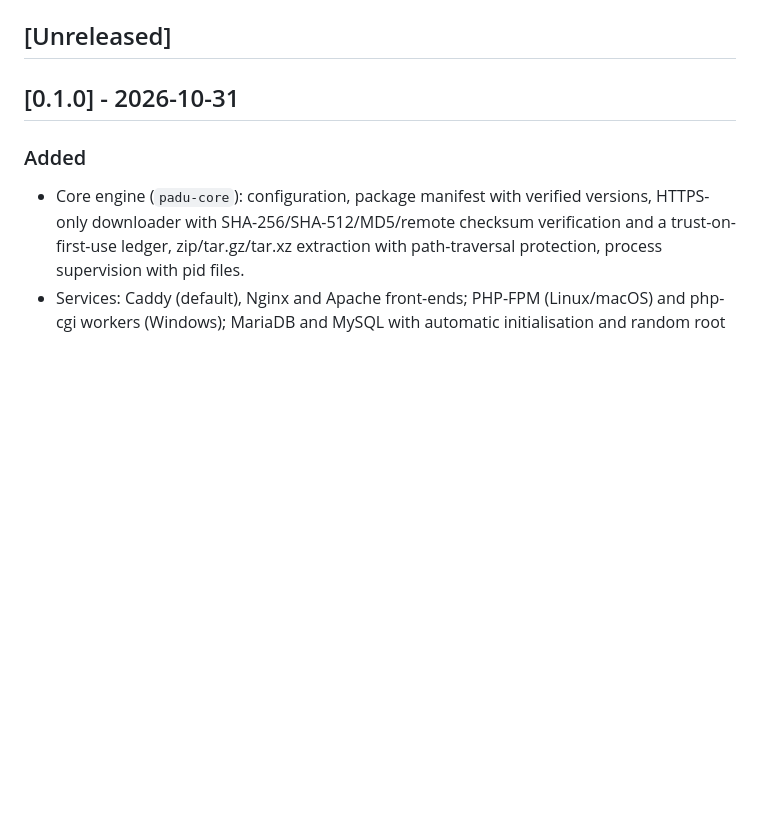
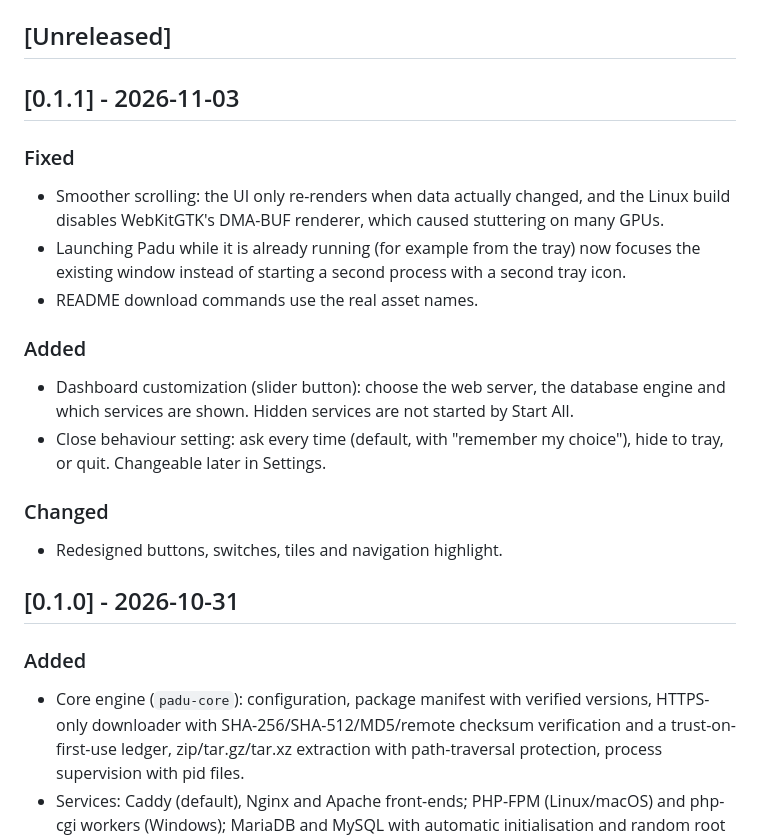
Before and after one commit to forallgame/veranda, a Markdown page: CHANGELOG.md, the part around the change. Rendered like a GitHub page; blank space fills up the shorter version.

```diff
--- a/CHANGELOG.md
+++ b/CHANGELOG.md
@@ -9,6 +9,24 @@ Unreleased notes under a new heading, tag `vX.Y.Z` and push the tag - the releas
 installers for Linux, Windows and macOS and attaches them to the GitHub release.
 
 ## [Unreleased]
+
+## [0.1.1] - 2026-11-03
+
+### Fixed
+- Smoother scrolling: the UI only re-renders when data actually changed, and the Linux build
+  disables WebKitGTK's DMA-BUF renderer, which caused stuttering on many GPUs.
+- Launching Padu while it is already running (for example from the tray) now focuses the existing
+  window instead of starting a second process with a second tray icon.
+- README download commands use the real asset names.
+
+### Added
+- Dashboard customization (slider button): choose the web server, the database engine and which
+  services are shown. Hidden services are not started by Start All.
+- Close behaviour setting: ask every time (default, with "remember my choice"), hide to tray, or
+  quit. Changeable later in Settings.
+
+### Changed
+- Redesigned buttons, switches, tiles and navigation highlight.
 
 ## [0.1.0] - 2026-10-31
 
```
Also changed, not shown: README.id.md (+7 -7 lines), README.md (+7 -7 lines), docs/screenshot-dark.png, docs/screenshot-light.png, 14 other files.
